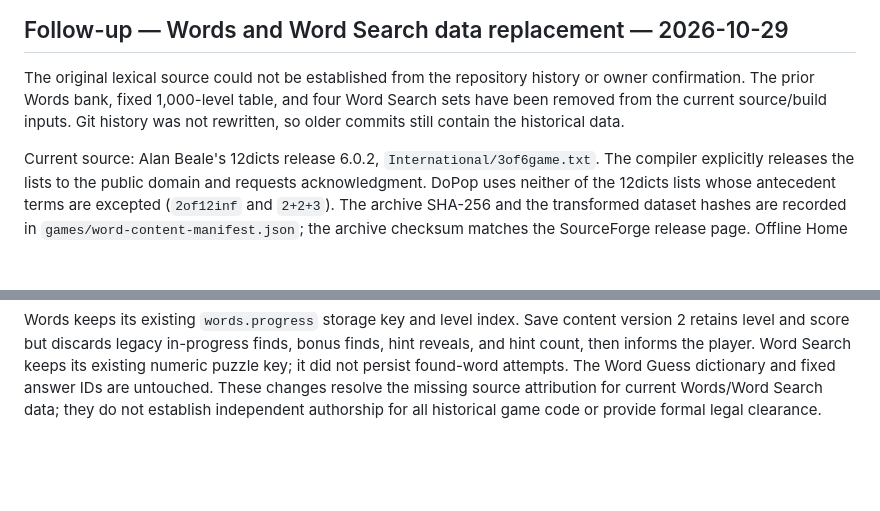
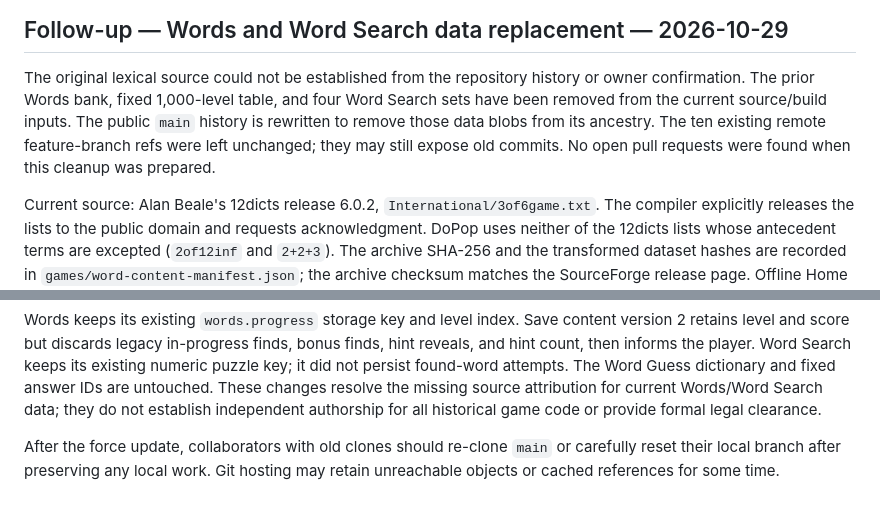
Before and after one commit to ivandinesh/pocket-pause, a Markdown page: docs/CONTENT_PROVENANCE.md, 2 parts joined by grey strips. Drawn GitHub-style; blank space fills up the shorter version.

```diff
--- a/docs/CONTENT_PROVENANCE.md
+++ b/docs/CONTENT_PROVENANCE.md
@@ -120,8 +120,11 @@ Escape, verify focus returns, then repeat offline in an installed PWA.
 
 The original lexical source could not be established from the repository history
 or owner confirmation. The prior Words bank, fixed 1,000-level table, and four
-Word Search sets have been removed from the current source/build inputs. Git
-history was not rewritten, so older commits still contain the historical data.
+Word Search sets have been removed from the current source/build inputs. The
+public `main` history is rewritten to remove those data blobs from its ancestry.
+The ten existing remote feature-branch refs were left unchanged; they may still
+expose old commits. No open pull requests were found when this cleanup was
+prepared.
 
 Current source: Alan Beale's 12dicts release 6.0.2,
 `International/3of6game.txt`. The compiler explicitly releases the lists to the
@@ -148,3 +151,7 @@ The Word Guess dictionary and fixed answer IDs are untouched. These changes
 resolve the missing source attribution for current Words/Word Search data; they
 do not establish independent authorship for all historical game code or provide
 formal legal clearance.
+
+After the force update, collaborators with old clones should re-clone `main` or
+carefully reset their local branch after preserving any local work. Git hosting
+may retain unreachable objects or cached references for some time.
```
Also changed, not shown: README.md (+2 -1 lines), docs/IP_REVIEW.md (+4 -2 lines).
